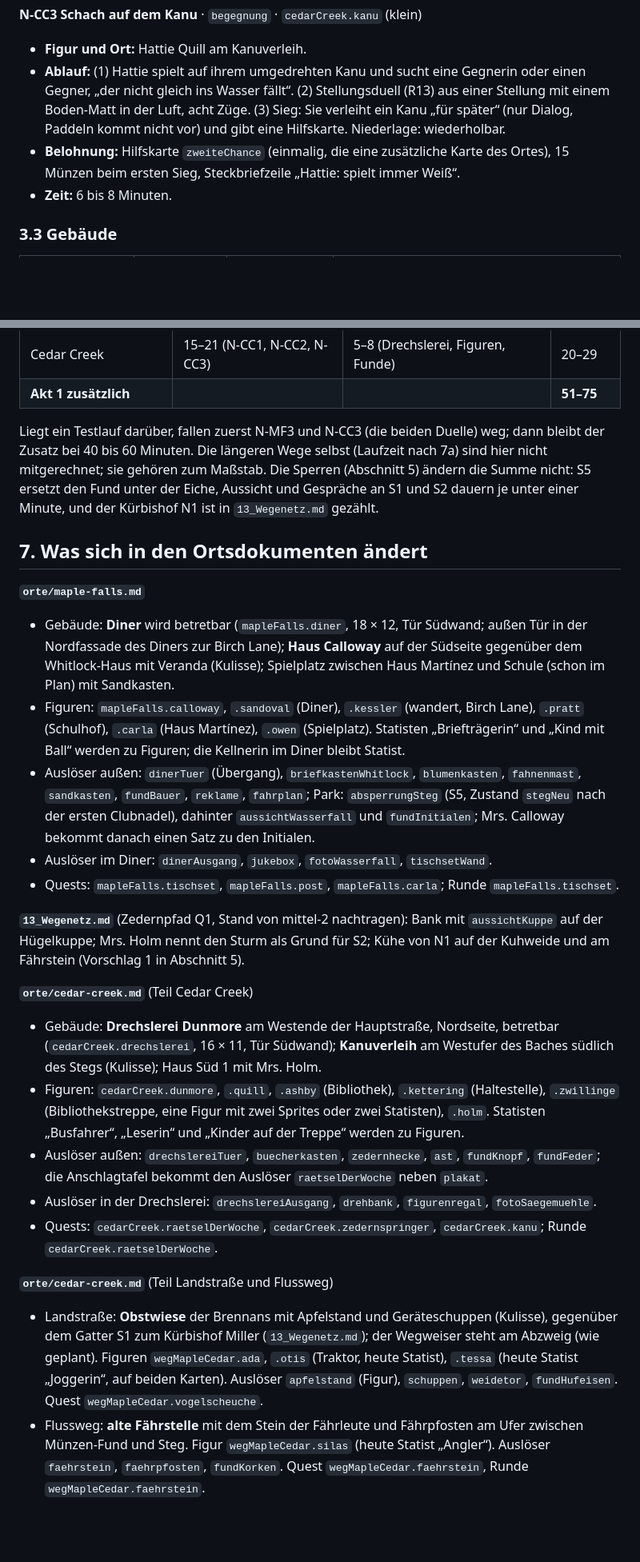
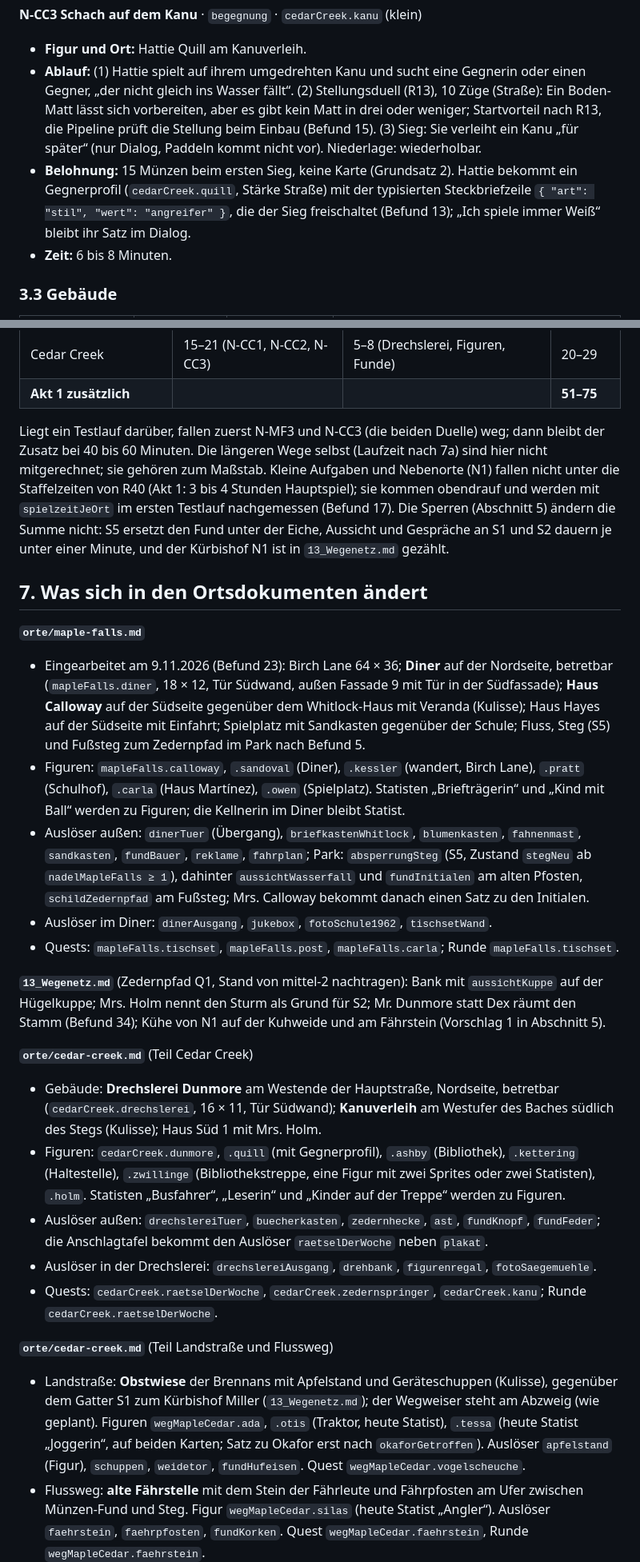
Before and after one commit to dobili/SvGa_Public, a Markdown page: docs/spiel/12_Akt1_Leben.md, 2 parts joined by grey strips. Shown at 80% size. Rendered like a GitHub page; blank space fills up the shorter version.

```diff
--- a/docs/spiel/12_Akt1_Leben.md
+++ b/docs/spiel/12_Akt1_Leben.md
@@ -300,11 +322,14 @@ lolli` (Kapitel der Mattbilder). (3) Lösung in den Bücherkasten werfen (`buech
 
 - **Figur und Ort:** Hattie Quill am Kanuverleih.
 - **Ablauf:** (1) Hattie spielt auf ihrem umgedrehten Kanu und sucht eine Gegnerin oder einen
-  Gegner, „der nicht gleich ins Wasser fällt“. (2) Stellungsduell (R13) aus einer Stellung mit einem
-  Boden-Matt in der Luft, acht Züge. (3) Sieg: Sie verleiht ein Kanu „für später“ (nur Dialog,
-  Paddeln kommt nicht vor) und gibt eine Hilfskarte. Niederlage: wiederholbar.
-- **Belohnung:** Hilfskarte `zweiteChance` (einmalig, die eine zusätzliche Karte des Ortes),
-  15 Münzen beim ersten Sieg, Steckbriefzeile „Hattie: spielt immer Weiß“.
+  Gegner, „der nicht gleich ins Wasser fällt“. (2) Stellungsduell (R13), 10 Züge (Straße): Ein
+  Boden-Matt lässt sich vorbereiten, aber es gibt kein Matt in drei oder weniger; Startvorteil nach
+  R13, die Pipeline prüft die Stellung beim Einbau (Befund 15). (3) Sieg: Sie verleiht ein Kanu „für
+  später“ (nur Dialog, Paddeln kommt nicht vor). Niederlage: wiederholbar.
+- **Belohnung:** 15 Münzen beim ersten Sieg, keine Karte (Grundsatz 2). Hattie bekommt ein
+  Gegnerprofil (`cedarCreek.quill`, Stärke Straße) mit der typisierten Steckbriefzeile
+  `{ "art": "stil", "wert": "angreifer" }`, die der Sieg freischaltet (Befund 13); „Ich spiele immer
+  Weiß“ bleibt ihr Satz im Dialog.
 - **Zeit:** 6 bis 8 Minuten.
 
 ### 3.3 Gebäude
@@ -396,7 +421,9 @@ bekommen sie Figuren, Aufgaben und Lohn. Neu von mir ist S5 im Park. Grundsätze
 
 Liegt ein Testlauf darüber, fallen zuerst N-MF3 und N-CC3 (die beiden Duelle) weg; dann bleibt der
 Zusatz bei 40 bis 60 Minuten. Die längeren Wege selbst (Laufzeit nach 7a) sind hier nicht
-mitgerechnet; sie gehören zum Maßstab. Die Sperren (Abschnitt 5) ändern die Summe nicht: S5 ersetzt
+mitgerechnet; sie gehören zum Maßstab. Kleine Aufgaben und Nebenorte (N1) fallen nicht unter die
+Staffelzeiten von R40 (Akt 1: 3 bis 4 Stunden Hauptspiel); sie kommen obendrauf und werden mit
+`spielzeitJeOrt` im ersten Testlauf nachgemessen (Befund 17). Die Sperren (Abschnitt 5) ändern die Summe nicht: S5 ersetzt
 den Fund unter der Eiche, Aussicht und Gespräche an S1 und S2 dauern je unter einer Minute, und der
 Kürbishof N1 ist in `13_Wegenetz.md` gezählt.
 
@@ -404,30 +431,32 @@ Kürbishof N1 ist in `13_Wegenetz.md` gezählt.
 
 **`orte/maple-falls.md`**
 
-- Gebäude: **Diner** wird betretbar (`mapleFalls.diner`, 18 × 12, Tür Südwand; außen Tür in der
-  Nordfassade des Diners zur Birch Lane); **Haus Calloway** auf der Südseite gegenüber dem
-  Whitlock-Haus mit Veranda (Kulisse); Spielplatz zwischen Haus Martínez und Schule (schon im Plan)
-  mit Sandkasten.
+- Eingearbeitet am 9.11.2026 (Befund 23): Birch Lane 64 × 36; **Diner** auf der Nordseite, betretbar
+  (`mapleFalls.diner`, 18 × 12, Tür Südwand, außen Fassade 9 mit Tür in der Südfassade); **Haus
+  Calloway** auf der Südseite gegenüber dem Whitlock-Haus mit Veranda (Kulisse); Haus Hayes auf der
+  Südseite mit Einfahrt; Spielplatz mit Sandkasten gegenüber der Schule; Fluss, Steg (S5) und
+  Fußsteg zum Zedernpfad im Park nach Befund 5.
 - Figuren: `mapleFalls.calloway`, `.sandoval` (Diner), `.kessler` (wandert, Birch Lane), `.pratt`
   (Schulhof), `.carla` (Haus Martínez), `.owen` (Spielplatz). Statisten „Briefträgerin“ und „Kind mit
   Ball“ werden zu Figuren; die Kellnerin im Diner bleibt Statist.
 - Auslöser außen: `dinerTuer` (Übergang), `briefkastenWhitlock`, `blumenkasten`, `fahnenmast`,
-  `sandkasten`, `fundBauer`, `reklame`, `fahrplan`; Park: `absperrungSteg` (S5, Zustand `stegNeu` nach der ersten
-  Clubnadel), dahinter `aussichtWasserfall` und `fundInitialen`; Mrs. Calloway bekommt danach einen
+  `sandkasten`, `fundBauer`, `reklame`, `fahrplan`; Park: `absperrungSteg` (S5, Zustand `stegNeu` ab
+  `nadelMapleFalls ≥ 1`), dahinter `aussichtWasserfall` und `fundInitialen` am alten Pfosten,
+  `schildZedernpfad` am Fußsteg; Mrs. Calloway bekommt danach einen
   Satz zu den Initialen.
-- Auslöser im Diner: `dinerAusgang`, `jukebox`, `fotoWasserfall`, `tischsetWand`.
+- Auslöser im Diner: `dinerAusgang`, `jukebox`, `fotoSchule1962`, `tischsetWand`.
 - Quests: `mapleFalls.tischset`, `mapleFalls.post`, `mapleFalls.carla`; Runde `mapleFalls.tischset`.
 
 **`13_Wegenetz.md`** (Zedernpfad Q1, Stand von mittel-2 nachtragen): Bank mit `aussichtKuppe` auf
-der Hügelkuppe; Mrs. Holm nennt den Sturm als Grund für S2; Kühe von N1 auf der Kuhweide und am
-Fährstein (Vorschlag 1 in Abschnitt 5).
+der Hügelkuppe; Mrs. Holm nennt den Sturm als Grund für S2; Mr. Dunmore statt Dex räumt den Stamm
+(Befund 34); Kühe von N1 auf der Kuhweide und am Fährstein (Vorschlag 1 in Abschnitt 5).
 
 **`orte/cedar-creek.md`** (Teil Cedar Creek)
 
 - Gebäude: **Drechslerei Dunmore** am Westende der Hauptstraße, Nordseite, betretbar
   (`cedarCreek.drechslerei`, 16 × 11, Tür Südwand); **Kanuverleih** am Westufer des Baches südlich des
   Stegs (Kulisse); Haus Süd 1 mit Mrs. Holm.
-- Figuren: `cedarCreek.dunmore`, `.quill`, `.ashby` (Bibliothek), `.kettering` (Haltestelle),
+- Figuren: `cedarCreek.dunmore`, `.quill` (mit Gegnerprofil), `.ashby` (Bibliothek), `.kettering` (Haltestelle),
   `.zwillinge` (Bibliothekstreppe, eine Figur mit zwei Sprites oder zwei Statisten), `.holm`.
   Statisten „Busfahrer“, „Leserin“ und „Kinder auf der Treppe“ werden zu Figuren.
 - Auslöser außen: `drechslereiTuer`, `buecherkasten`, `zedernhecke`, `ast`, `fundKnopf`,
@@ -440,7 +469,7 @@ Fährstein (Vorschlag 1 in Abschnitt 5).
 
 - Landstraße: **Obstwiese** der Brennans mit Apfelstand und Geräteschuppen (Kulisse), gegenüber
   dem Gatter S1 zum Kürbishof Miller (`13_Wegenetz.md`); der Wegweiser steht am Abzweig (wie geplant). Figuren `wegMapleCedar.ada`, `.otis` (Traktor, heute
-  Statist), `.tessa` (heute Statist „Joggerin“, auf beiden Karten). Auslöser `apfelstand` (Figur),
+  Statist), `.tessa` (heute Statist „Joggerin“, auf beiden Karten; Satz zu Okafor erst nach `okaforGetroffen`). Auslöser `apfelstand` (Figur),
   `schuppen`, `weidetor`, `fundHufeisen`. Quest `wegMapleCedar.vogelscheuche`.
 - Flussweg: **alte Fährstelle** mit dem Stein der Fährleute und Fährpfosten am Ufer zwischen
   Münzen-Fund und Steg. Figur `wegMapleCedar.silas` (heute Statist „Angler“). Auslöser `faehrstein`,
```
Also changed, not shown: other parts of docs/spiel/12_Akt1_Leben.md (+116 -94 lines).
